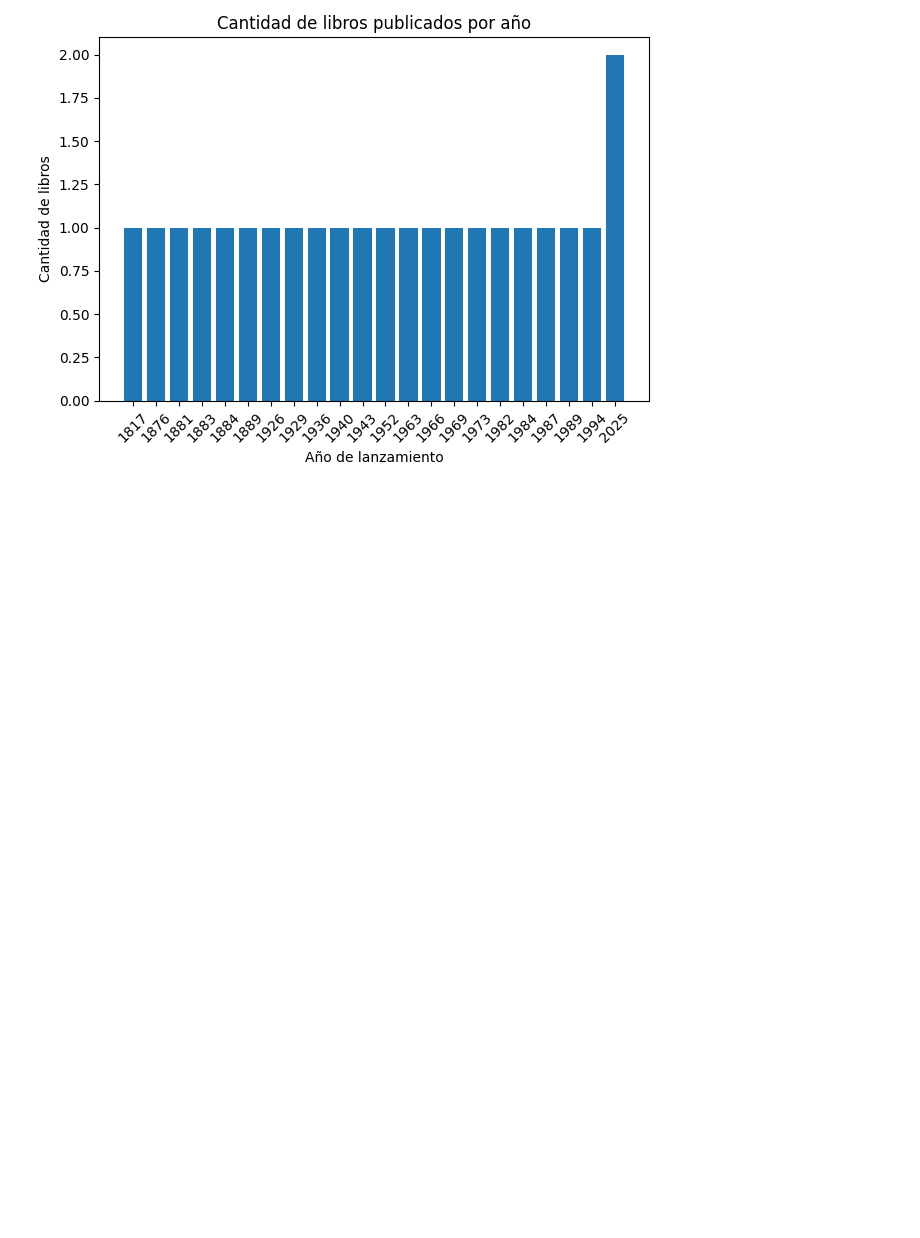
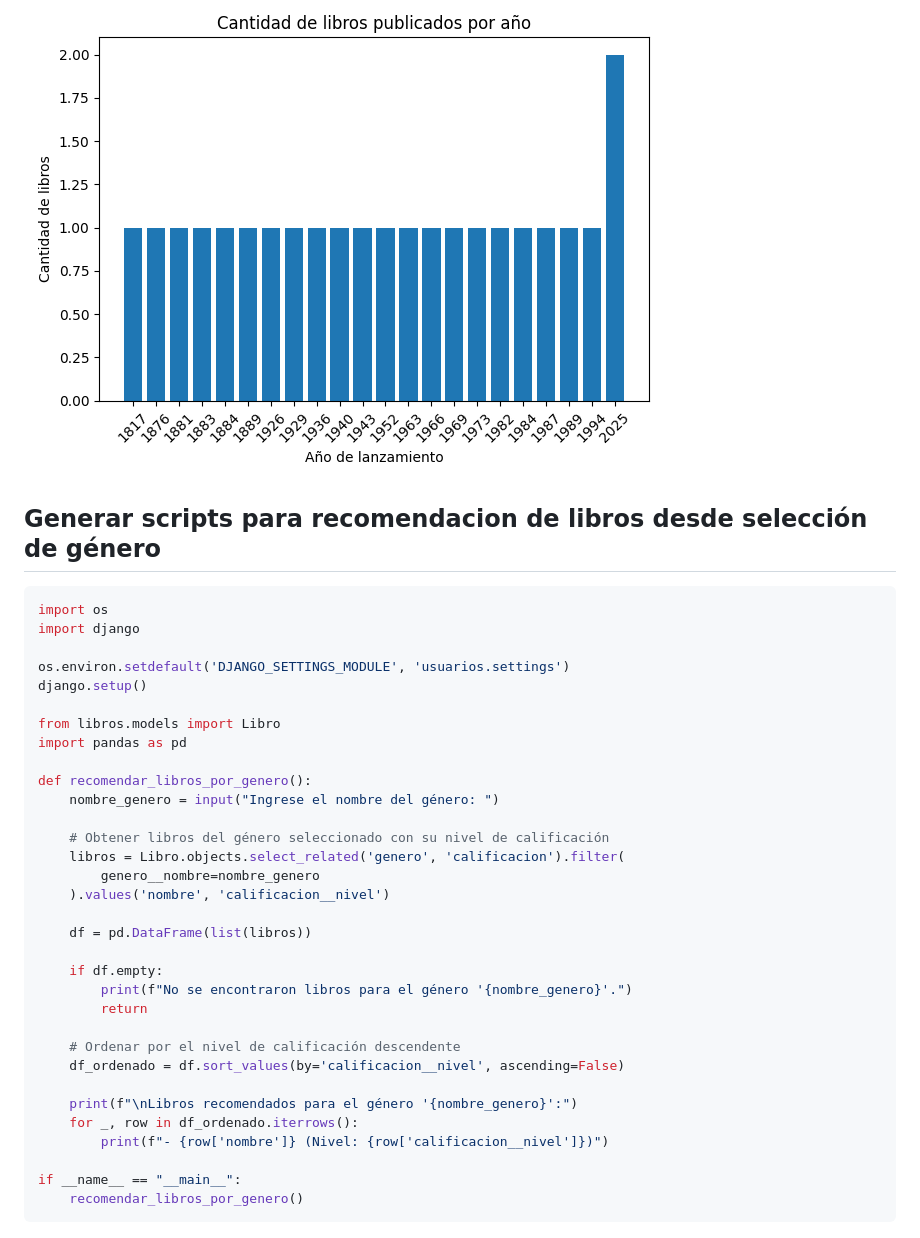
Before and after one commit to PabloFigueredo/Mi-biblioteca, a Markdown page: README.md, the part around the change. GitHub-like rendering; blank space fills up the shorter version.

````diff
--- a/README.md
+++ b/README.md
@@ -232,3 +232,38 @@ if __name__ == "__main__":
 ![Grafico](promedio_nivel_por_genero.png)
 ![Grafico](promedio_nivel_por_autor.png)
 ![Grafico](libros_por_anio.png)
+## Generar scripts para recomendacion de libros desde selección de género
+```bash
+import os
+import django
+
+os.environ.setdefault('DJANGO_SETTINGS_MODULE', 'usuarios.settings')
+django.setup()
+
+from libros.models import Libro
+import pandas as pd
+
+def recomendar_libros_por_genero():
+    nombre_genero = input("Ingrese el nombre del género: ")
+
+    # Obtener libros del género seleccionado con su nivel de calificación
+    libros = Libro.objects.select_related('genero', 'calificacion').filter(
+        genero__nombre=nombre_genero
+    ).values('nombre', 'calificacion__nivel')
+
+    df = pd.DataFrame(list(libros))
+
+    if df.empty:
+        print(f"No se encontraron libros para el género '{nombre_genero}'.")
+        return
+
+    # Ordenar por el nivel de calificación descendente
+    df_ordenado = df.sort_values(by='calificacion__nivel', ascending=False)
+
+    print(f"\nLibros recomendados para el género '{nombre_genero}':")
+    for _, row in df_ordenado.iterrows():
+        print(f"- {row['nombre']} (Nivel: {row['calificacion__nivel']})")
+
+if __name__ == "__main__":
+    recomendar_libros_por_genero()
+```
````
